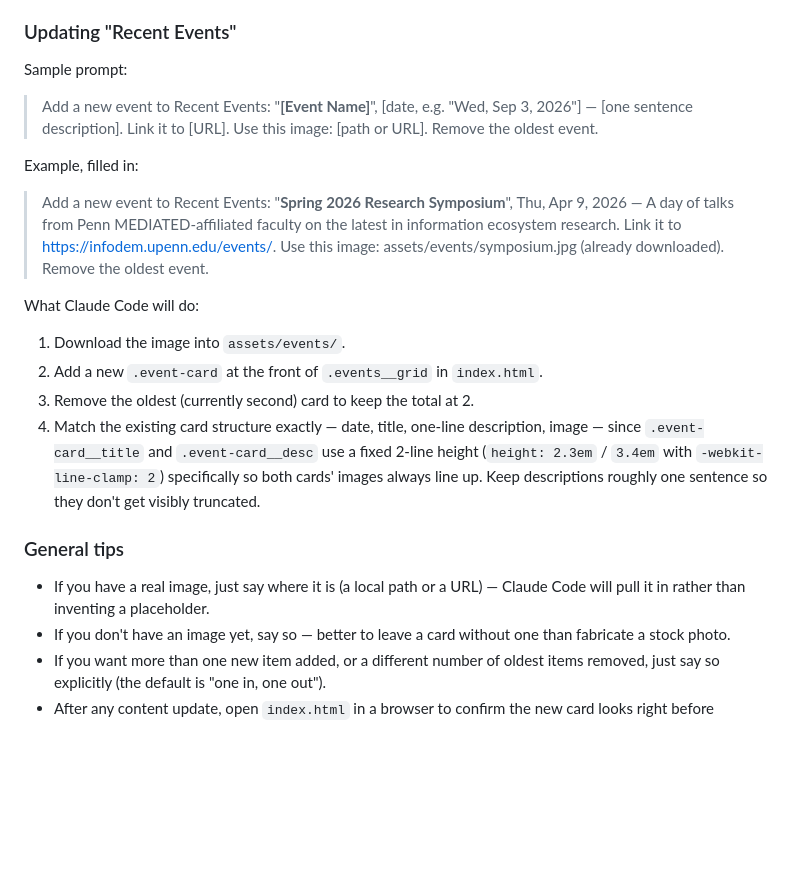
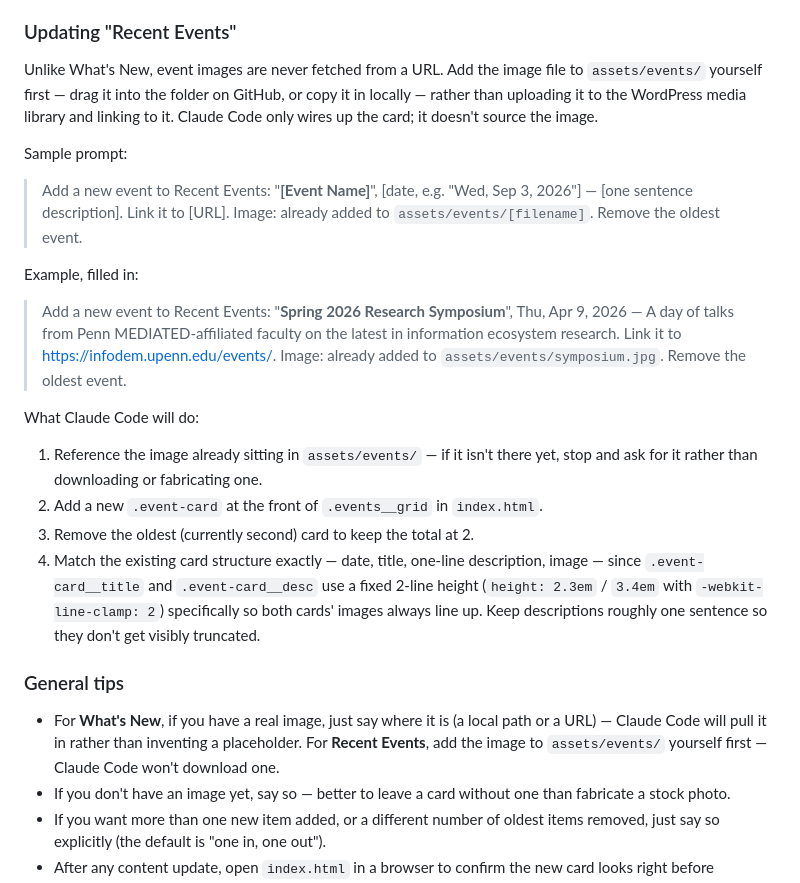
Before and after one commit to PennMEDIATED/home, a Markdown page: README.md, the part around the change. Drawn GitHub-style; blank space fills up the shorter version.

Commit message:
Document local-asset workflow for Recent Events images
Event images are already sourced locally in practice, but the docs
still implied a WordPress-upload-then-link flow. Clarify that images
must be added to assets/events/ directly rather than uploaded to
WordPress and linked by URL.

Co-Authored-By: Claude Sonnet 5 <noreply@anthropic.com>

```diff
--- a/README.md
+++ b/README.md
@@ -28,23 +28,25 @@ What Claude Code will do:
 
 ### Updating "Recent Events"
 
+Unlike What's New, event images are never fetched from a URL. Add the image file to `assets/events/` yourself first — drag it into the folder on GitHub, or copy it in locally — rather than uploading it to the WordPress media library and linking to it. Claude Code only wires up the card; it doesn't source the image.
+
 Sample prompt:
 
-> Add a new event to Recent Events: "**[Event Name]**", [date, e.g. "Wed, Sep 3, 2026"] — [one sentence description]. Link it to [URL]. Use this image: [path or URL]. Remove the oldest event.
+> Add a new event to Recent Events: "**[Event Name]**", [date, e.g. "Wed, Sep 3, 2026"] — [one sentence description]. Link it to [URL]. Image: already added to `assets/events/[filename]`. Remove the oldest event.
 
 Example, filled in:
 
-> Add a new event to Recent Events: "**Spring 2026 Research Symposium**", Thu, Apr 9, 2026 — A day of talks from Penn MEDIATED-affiliated faculty on the latest in information ecosystem research. Link it to https://infodem.upenn.edu/events/. Use this image: assets/events/symposium.jpg (already downloaded). Remove the oldest event.
+> Add a new event to Recent Events: "**Spring 2026 Research Symposium**", Thu, Apr 9, 2026 — A day of talks from Penn MEDIATED-affiliated faculty on the latest in information ecosystem research. Link it to https://infodem.upenn.edu/events/. Image: already added to `assets/events/symposium.jpg`. Remove the oldest event.
 
 What Claude Code will do:
-1. Download the image into `assets/events/`.
+1. Reference the image already sitting in `assets/events/` — if it isn't there yet, stop and ask for it rather than downloading or fabricating one.
 2. Add a new `.event-card` at the front of `.events__grid` in `index.html`.
 3. Remove the oldest (currently second) card to keep the total at 2.
 4. Match the existing card structure exactly — date, title, one-line description, image — since `.event-card__title` and `.event-card__desc` use a fixed 2-line height (`height: 2.3em` / `3.4em` with `-webkit-line-clamp: 2`) specifically so both cards' images always line up. Keep descriptions roughly one sentence so they don't get visibly truncated.
 
 ### General tips
 
-- If you have a real image, just say where it is (a local path or a URL) — Claude Code will pull it in rather than inventing a placeholder.
+- For **What's New**, if you have a real image, just say where it is (a local path or a URL) — Claude Code will pull it in rather than inventing a placeholder. For **Recent Events**, add the image to `assets/events/` yourself first — Claude Code won't download one.
 - If you don't have an image yet, say so — better to leave a card without one than fabricate a stock photo.
 - If you want more than one new item added, or a different number of oldest items removed, just say so explicitly (the default is "one in, one out").
 - After any content update, open `index.html` in a browser to confirm the new card looks right before considering it done.
```
